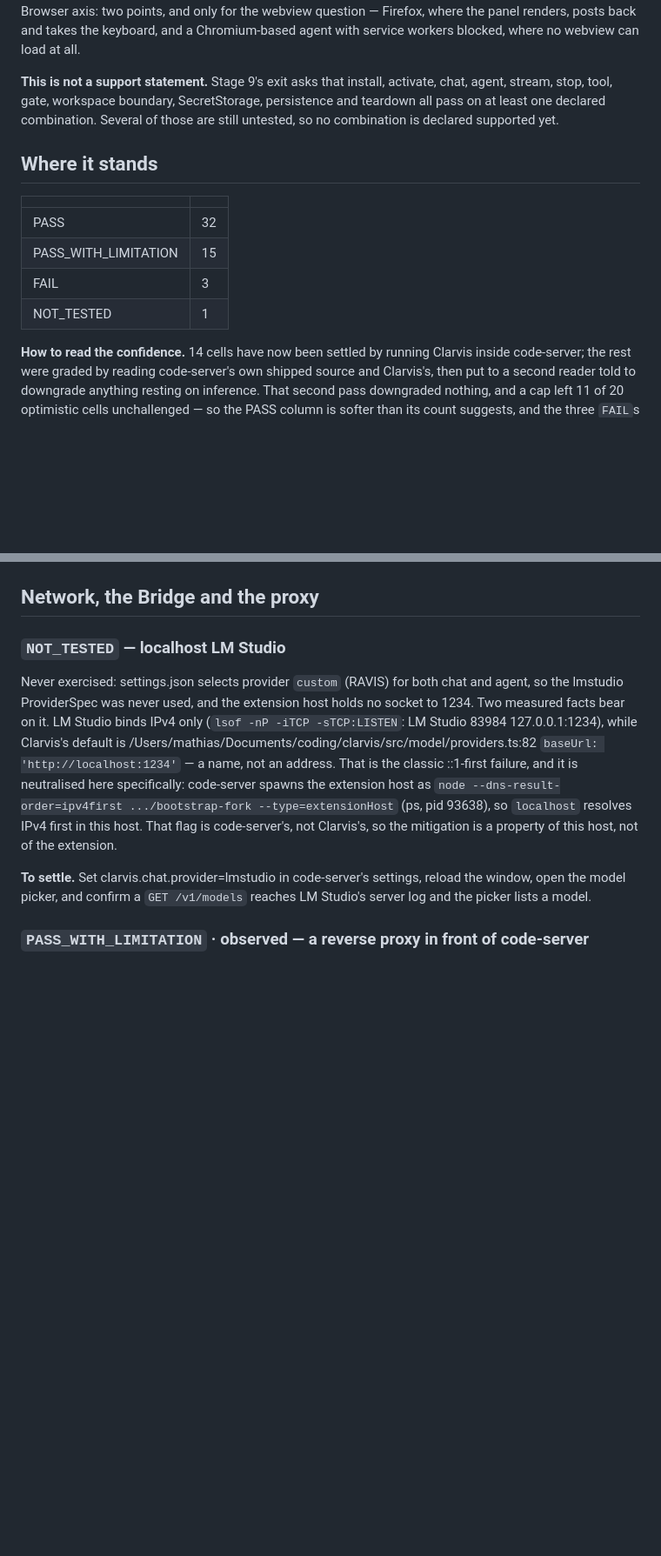
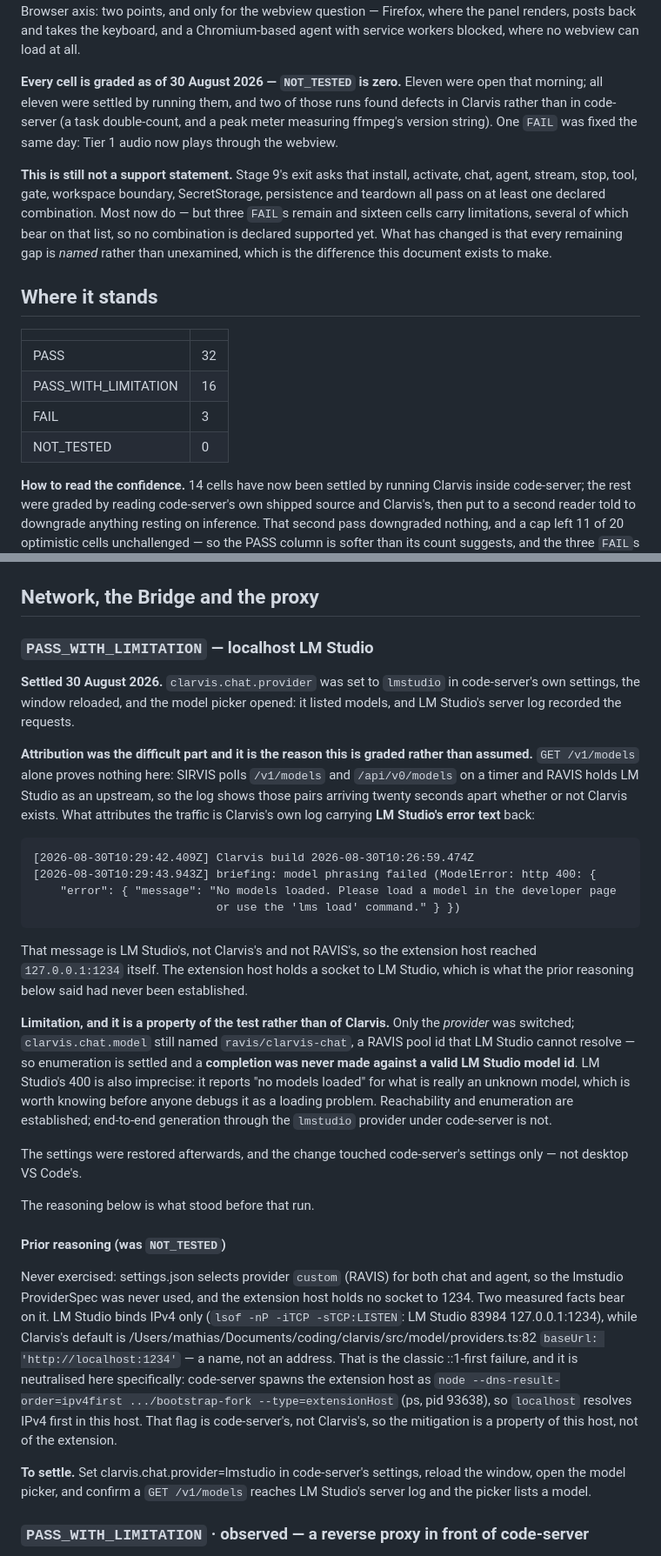
Before and after one commit to Krimkerre/clarvis, a Markdown page: docs/code-server-matrix.md, 2 parts joined by grey strips. Shown at 87% size. Drawn GitHub-style; blank space fills up the shorter version.

Commit message:
The last cell: Clarvis reaches localhost LM Studio, and the log proves whose request it was
`clarvis.chat.provider` set to `lmstudio` in code-server's settings, window
reloaded, model picker opened: it listed models and LM Studio logged the
requests.

**Attribution was the hard part, and is why this is graded rather than
assumed.** `GET /v1/models` in LM Studio's log proves nothing on this machine —
SIRVIS polls it on a timer and RAVIS holds it as an upstream, so those requests
arrive every twenty seconds whether or not Clarvis exists. What attributes the
traffic is Clarvis's own log carrying LM Studio's error text back:

    briefing: model phrasing failed (ModelError: http 400: "No models loaded.
    Please load a model in the developer page or use the 'lms load' command.")

That sentence is LM Studio's. The extension host reached 127.0.0.1:1234 itself,
which is exactly what the cell said had never been established.

PASS_WITH_LIMITATION, and the limitation is the test's rather than Clarvis's:
only the provider was switched, so `clarvis.chat.model` still named a RAVIS pool
id LM Studio cannot resolve. Enumeration is settled; a completion against a
valid LM Studio model id was never made. LM Studio's 400 is also imprecise —
"no models loaded" for what is really an unknown model — which is worth knowing
before someone debugs it as a loading problem.

Settings restored afterwards, and only code-server's were touched.

**NOT_TESTED is now zero.** Eleven cells were open this morning; all eleven were
settled by running them. Two of those runs found defects in Clarvis rather than
in code-server, and one FAIL was fixed the same day.

Co-Authored-By: Claude Opus 5 <noreply@anthropic.com>

````diff
--- a/docs/code-server-matrix.md
+++ b/docs/code-server-matrix.md
@@ -43,19 +43,26 @@ remains ungraded, because the password is the operator's to type. Browser axis:
 webview question — Firefox, where the panel renders, posts back and takes the keyboard, and a
 Chromium-based agent with service workers blocked, where no webview can load at all.
 
-**This is not a support statement.** Stage 9's exit asks that install, activate, chat,
-agent, stream, stop, tool, gate, workspace boundary, SecretStorage, persistence and
-teardown all pass on at least one declared combination. Several of those are still
-untested, so no combination is declared supported yet.
+**Every cell is graded as of 30 August 2026 — `NOT_TESTED` is zero.** Eleven were open that
+morning; all eleven were settled by running them, and two of those runs found defects in
+Clarvis rather than in code-server (a task double-count, and a peak meter measuring ffmpeg's
+version string). One `FAIL` was fixed the same day: Tier 1 audio now plays through the webview.
+
+**This is still not a support statement.** Stage 9's exit asks that install, activate, chat,
+agent, stream, stop, tool, gate, workspace boundary, SecretStorage, persistence and teardown
+all pass on at least one declared combination. Most now do — but three `FAIL`s remain and
+sixteen cells carry limitations, several of which bear on that list, so no combination is
+declared supported yet. What has changed is that every remaining gap is *named* rather than
+unexamined, which is the difference this document exists to make.
 
 ## Where it stands
 
 | | |
 |---|---|
 | PASS | 32 |
-| PASS_WITH_LIMITATION | 15 |
+| PASS_WITH_LIMITATION | 16 |
 | FAIL | 3 |
-| NOT_TESTED | 1 |
+| NOT_TESTED | 0 |
 
 **How to read the confidence.** 14 cells have now been
 settled by running Clarvis inside code-server; the rest were graded by reading code-server's
@@ -699,7 +706,43 @@ There is no capture path to break. `grep -rni "transcri|whisper|speechToText|asr
 
 ## Network, the Bridge and the proxy
 
-### `NOT_TESTED` — localhost LM Studio
+### `PASS_WITH_LIMITATION` — localhost LM Studio
+
+**Settled 30 August 2026.** `clarvis.chat.provider` was set to `lmstudio` in code-server's own
+settings, the window reloaded, and the model picker opened: it listed models, and LM Studio's
+server log recorded the requests.
+
+**Attribution was the difficult part and it is the reason this is graded rather than assumed.**
+`GET /v1/models` alone proves nothing here: SIRVIS polls `/v1/models` and `/api/v0/models` on a
+timer and RAVIS holds LM Studio as an upstream, so the log shows those pairs arriving twenty
+seconds apart whether or not Clarvis exists. What attributes the traffic is Clarvis's own log
+carrying **LM Studio's error text** back:
+
+```text
+[2026-08-30T10:29:42.409Z] Clarvis build 2026-08-30T10:26:59.474Z
+[2026-08-30T10:29:43.943Z] briefing: model phrasing failed (ModelError: http 400: {
+    "error": { "message": "No models loaded. Please load a model in the developer page
+                           or use the 'lms load' command." } })
+```
+
+That message is LM Studio's, not Clarvis's and not RAVIS's, so the extension host reached
+`127.0.0.1:1234` itself. The extension host holds a socket to LM Studio, which is what the
+prior reasoning below said had never been established.
+
+**Limitation, and it is a property of the test rather than of Clarvis.** Only the *provider*
+was switched; `clarvis.chat.model` still named `ravis/clarvis-chat`, a RAVIS pool id that LM
+Studio cannot resolve — so enumeration is settled and a **completion was never made against a
+valid LM Studio model id**. LM Studio's 400 is also imprecise: it reports "no models loaded"
+for what is really an unknown model, which is worth knowing before anyone debugs it as a
+loading problem. Reachability and enumeration are established; end-to-end generation through
+the `lmstudio` provider under code-server is not.
+
+The settings were restored afterwards, and the change touched code-server's settings only —
+not desktop VS Code's.
+
+The reasoning below is what stood before that run.
+
+#### Prior reasoning (was `NOT_TESTED`)
 
 Never exercised: settings.json selects provider `custom` (RAVIS) for both chat and agent, so the lmstudio ProviderSpec was never used, and the extension host holds no socket to 1234. Two measured facts bear on it. LM Studio binds IPv4 only (`lsof -nP -iTCP -sTCP:LISTEN`: LM Studio 83984 127.0.0.1:1234), while Clarvis's default is /Users/mathias/Documents/coding/clarvis/src/model/providers.ts:82 `baseUrl: 'http://localhost:1234'` — a name, not an address. That is the classic ::1-first failure, and it is neutralised here specifically: code-server spawns the extension host as `node --dns-result-order=ipv4first .../bootstrap-fork --type=extensionHost` (ps, pid 93638), so `localhost` resolves IPv4 first in this host. That flag is code-server's, not Clarvis's, so the mitigation is a property of this host, not of the extension.
 
````
